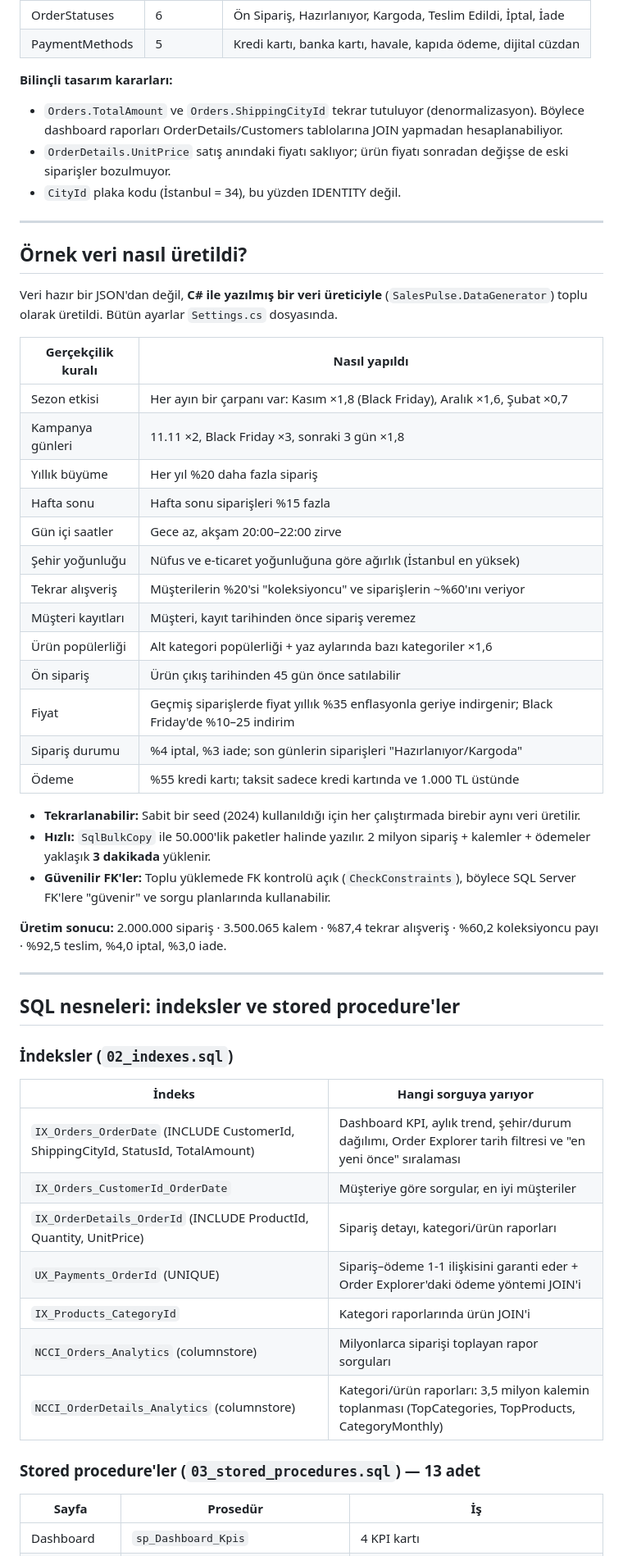
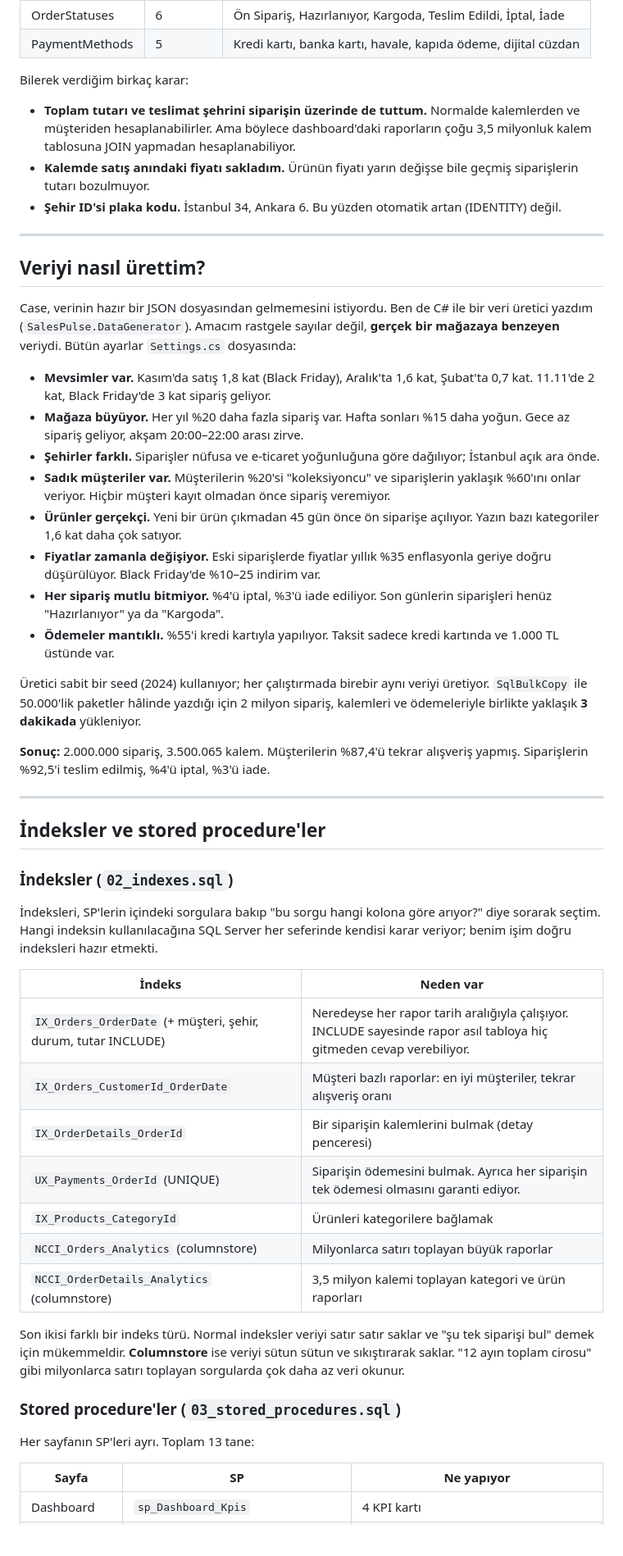
Before and after one commit to KorayhanAvcu/SalesPulse, a Markdown page: README.md, the part around one of its changes. Shown at 82% size. Rendered like a GitHub page; blank space fills up the shorter version.

```diff
--- a/README.md
+++ b/README.md
@@ -170,57 +162,55 @@ Publishers (29) ◄─────── Products (2.000) ───────
 | OrderStatuses | 6 | Ön Sipariş, Hazırlanıyor, Kargoda, Teslim Edildi, İptal, İade |
 | PaymentMethods | 5 | Kredi kartı, banka kartı, havale, kapıda ödeme, dijital cüzdan |
 
-**Bilinçli tasarım kararları:**
-- `Orders.TotalAmount` ve `Orders.ShippingCityId` tekrar tutuluyor (denormalizasyon). Böylece dashboard raporları OrderDetails/Customers tablolarına JOIN yapmadan hesaplanabiliyor.
-- `OrderDetails.UnitPrice` satış anındaki fiyatı saklıyor; ürün fiyatı sonradan değişse de eski siparişler bozulmuyor.
-- `CityId` plaka kodu (İstanbul = 34), bu yüzden IDENTITY değil.
+Bilerek verdiğim birkaç karar:
+
+- **Toplam tutarı ve teslimat şehrini siparişin üzerinde de tuttum.** Normalde kalemlerden ve müşteriden hesaplanabilirler. Ama böylece dashboard'daki raporların çoğu 3,5 milyonluk kalem tablosuna JOIN yapmadan hesaplanabiliyor.
+- **Kalemde satış anındaki fiyatı sakladım.** Ürünün fiyatı yarın değişse bile geçmiş siparişlerin tutarı bozulmuyor.
+- **Şehir ID'si plaka kodu.** İstanbul 34, Ankara 6. Bu yüzden otomatik artan (IDENTITY) değil.
 
 ---
 
-## Örnek veri nasıl üretildi?
+## Veriyi nasıl ürettim?
 
-Veri hazır bir JSON'dan değil, **C# ile yazılmış bir veri üreticiyle** (`SalesPulse.DataGenerator`) toplu olarak üretildi. Bütün ayarlar `Settings.cs` dosyasında.
+Case, verinin hazır bir JSON dosyasından gelmemesini istiyordu. Ben de C# ile bir veri üretici yazdım (`SalesPulse.DataGenerator`). Amacım rastgele sayılar değil, **gerçek bir mağazaya benzeyen** veriydi. Bütün ayarlar `Settings.cs` dosyasında:
 
-| Gerçekçilik kuralı | Nasıl yapıldı |
-|---|---|
-| Sezon etkisi | Her ayın bir çarpanı var: Kasım ×1,8 (Black Friday), Aralık ×1,6, Şubat ×0,7 |
-| Kampanya günleri | 11.11 ×2, Black Friday ×3, sonraki 3 gün ×1,8 |
-| Yıllık büyüme | Her yıl %20 daha fazla sipariş |
-| Hafta sonu | Hafta sonu siparişleri %15 fazla |
-| Gün içi saatler | Gece az, akşam 20:00–22:00 zirve |
-| Şehir yoğunluğu | Nüfus ve e-ticaret yoğunluğuna göre ağırlık (İstanbul en yüksek) |
-| Tekrar alışveriş | Müşterilerin %20'si "koleksiyoncu" ve siparişlerin ~%60'ını veriyor |
-| Müşteri kayıtları | Müşteri, kayıt tarihinden önce sipariş veremez |
-| Ürün popülerliği | Alt kategori popülerliği + yaz aylarında bazı kategoriler ×1,6 |
-| Ön sipariş | Ürün çıkış tarihinden 45 gün önce satılabilir |
-| Fiyat | Geçmiş siparişlerde fiyat yıllık %35 enflasyonla geriye indirgenir; Black Friday'de %10–25 indirim |
-| Sipariş durumu | %4 iptal, %3 iade; son günlerin siparişleri "Hazırlanıyor/Kargoda" |
-| Ödeme | %55 kredi kartı; taksit sadece kredi kartında ve 1.000 TL üstünde |
+- **Mevsimler var.** Kasım'da satış 1,8 kat (Black Friday), Aralık'ta 1,6 kat, Şubat'ta 0,7 kat. 11.11'de 2 kat, Black Friday'de 3 kat sipariş geliyor.
+- **Mağaza büyüyor.** Her yıl %20 daha fazla sipariş var. Hafta sonları %15 daha yoğun. Gece az sipariş geliyor, akşam 20:00–22:00 arası zirve.
+- **Şehirler farklı.** Siparişler nüfusa ve e-ticaret yoğunluğuna göre dağılıyor; İstanbul açık ara önde.
+- **Sadık müşteriler var.** Müşterilerin %20'si "koleksiyoncu" ve siparişlerin yaklaşık %60'ını onlar veriyor. Hiçbir müşteri kayıt olmadan önce sipariş veremiyor.
+- **Ürünler gerçekçi.** Yeni bir ürün çıkmadan 45 gün önce ön siparişe açılıyor. Yazın bazı kategoriler 1,6 kat daha çok satıyor.
+- **Fiyatlar zamanla değişiyor.** Eski siparişlerde fiyatlar yıllık %35 enflasyonla geriye doğru düşürülüyor. Black Friday'de %10–25 indirim var.
+- **Her sipariş mutlu bitmiyor.** %4'ü iptal, %3'ü iade ediliyor. Son günlerin siparişleri henüz "Hazırlanıyor" ya da "Kargoda".
+- **Ödemeler mantıklı.** %55'i kredi kartıyla yapılıyor. Taksit sadece kredi kartında ve 1.000 TL üstünde var.
 
-- **Tekrarlanabilir:** Sabit bir seed (2024) kullanıldığı için her çalıştırmada birebir aynı veri üretilir.
-- **Hızlı:** `SqlBulkCopy` ile 50.000'lik paketler halinde yazılır. 2 milyon sipariş + kalemler + ödemeler yaklaşık **3 dakikada** yüklenir.
-- **Güvenilir FK'ler:** Toplu yüklemede FK kontrolü açık (`CheckConstraints`), böylece SQL Server FK'lere "güvenir" ve sorgu planlarında kullanabilir.
+Üretici sabit bir seed (2024) kullanıyor; her çalıştırmada birebir aynı veriyi üretiyor. `SqlBulkCopy` ile 50.000'lik paketler hâlinde yazdığı için 2 milyon sipariş, kalemleri ve ödemeleriyle birlikte yaklaşık **3 dakikada** yükleniyor.
 
-**Üretim sonucu:** 2.000.000 sipariş · 3.500.065 kalem · %87,4 tekrar alışveriş · %60,2 koleksiyoncu payı · %92,5 teslim, %4,0 iptal, %3,0 iade.
+**Sonuç:** 2.000.000 sipariş, 3.500.065 kalem. Müşterilerin %87,4'ü tekrar alışveriş yapmış. Siparişlerin %92,5'i teslim edilmiş, %4'ü iptal, %3'ü iade.
 
 ---
 
-## SQL nesneleri: indeksler ve stored procedure'ler
+## İndeksler ve stored procedure'ler
 
 ### İndeksler (`02_indexes.sql`)
 
-| İndeks | Hangi sorguya yarıyor |
+İndeksleri, SP'lerin içindeki sorgulara bakıp "bu sorgu hangi kolona göre arıyor?" diye sorarak seçtim. Hangi indeksin kullanılacağına SQL Server her seferinde kendisi karar veriyor; benim işim doğru indeksleri hazır etmekti.
+
+| İndeks | Neden var |
 |---|---|
-| `IX_Orders_OrderDate` (INCLUDE CustomerId, ShippingCityId, StatusId, TotalAmount) | Dashboard KPI, aylık trend, şehir/durum dağılımı, Order Explorer tarih filtresi ve "en yeni önce" sıralaması |
-| `IX_Orders_CustomerId_OrderDate` | Müşteriye göre sorgular, en iyi müşteriler |
-| `IX_OrderDetails_OrderId` (INCLUDE ProductId, Quantity, UnitPrice) | Sipariş detayı, kategori/ürün raporları |
-| `UX_Payments_OrderId` (UNIQUE) | Sipariş–ödeme 1-1 ilişkisini garanti eder + Order Explorer'daki ödeme yöntemi JOIN'i |
-| `IX_Products_CategoryId` | Kategori raporlarında ürün JOIN'i |
-| `NCCI_Orders_Analytics` (columnstore) | Milyonlarca siparişi toplayan rapor sorguları |
-| `NCCI_OrderDetails_Analytics` (columnstore) | Kategori/ürün raporları: 3,5 milyon kalemin toplanması (TopCategories, TopProducts, CategoryMonthly) |
+| `IX_Orders_OrderDate` (+ müşteri, şehir, durum, tutar INCLUDE) | Neredeyse her rapor tarih aralığıyla çalışıyor. INCLUDE sayesinde rapor asıl tabloya hiç gitmeden cevap verebiliyor. |
+| `IX_Orders_CustomerId_OrderDate` | Müşteri bazlı raporlar: en iyi müşteriler, tekrar alışveriş oranı |
+| `IX_OrderDetails_OrderId` | Bir siparişin kalemlerini bulmak (detay penceresi) |
+| `UX_Payments_OrderId` (UNIQUE) | Siparişin ödemesini bulmak. Ayrıca her siparişin tek ödemesi olmasını garanti ediyor. |
+| `IX_Products_CategoryId` | Ürünleri kategorilere bağlamak |
+| `NCCI_Orders_Analytics` (columnstore) | Milyonlarca satırı toplayan büyük raporlar |
+| `NCCI_OrderDetails_Analytics` (columnstore) | 3,5 milyon kalemi toplayan kategori ve ürün raporları |
 
-### Stored procedure'ler (`03_stored_procedures.sql`) — 13 adet
+Son ikisi farklı bir indeks türü. Normal indeksler veriyi satır satır saklar ve "şu tek siparişi bul" demek için mükemmeldir. **Columnstore** ise veriyi sütun sütun ve sıkıştırarak saklar. "12 ayın toplam cirosu" gibi milyonlarca satırı toplayan sorgularda çok daha az veri okunur.
 
-| Sayfa | Prosedür | İş |
+### Stored procedure'ler (`03_stored_procedures.sql`)
+
+Her sayfanın SP'leri ayrı. Toplam 13 tane:
+
+| Sayfa | SP | Ne yapıyor |
 |---|---|---|
 | Dashboard | `sp_Dashboard_Kpis` | 4 KPI kartı |
```
Also changed, not shown: other parts of README.md (+156 -139 lines), docs/screenshots/dashboard.png (added), docs/screenshots/order-detail.png (added), docs/screenshots/orders.png (added), docs/screenshots/plan-1-index-seek.png (added), docs/screenshots/plan-2-columnstore.png (added), 1 other file.
